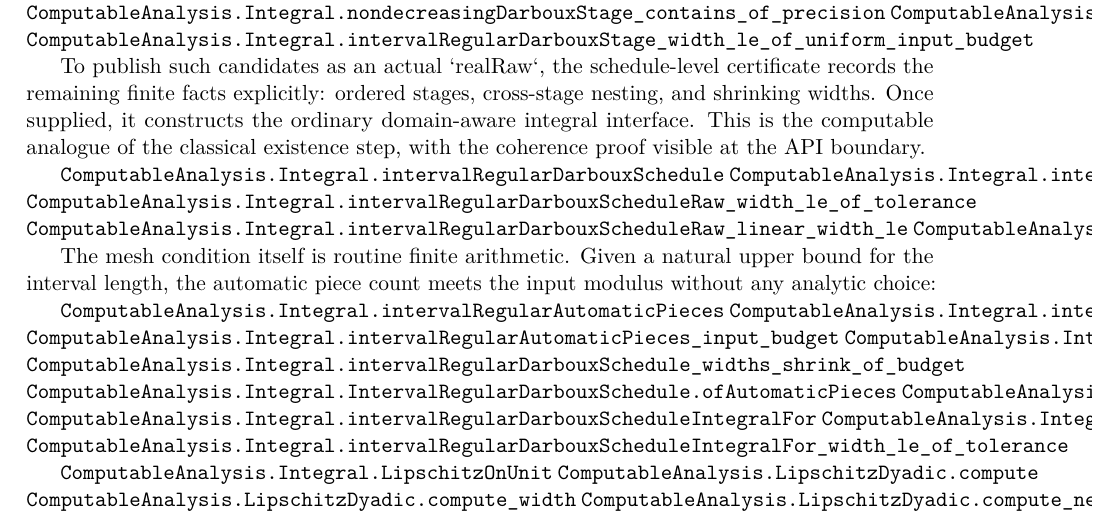
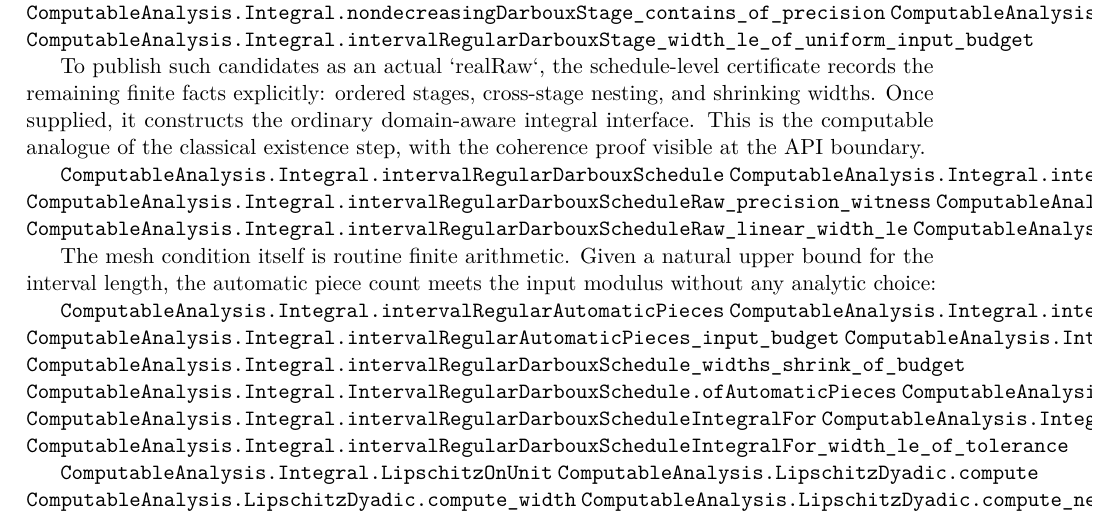
Before and after one commit to liuyao12/computable-analysis, a LaTeX thesis (blueprint/src/web.tex, which reads blueprint/src/03-integrals.tex): part of page 43 of 114, cut so that both start at the same text. Compiled offline with pdfLaTeX.

Commit message:
Expose interval integral precision witness

```diff
--- a/blueprint/src/03-integrals.tex
+++ b/blueprint/src/03-integrals.tex
@@ -435,6 +435,7 @@ boundary.
 
 \lean{ComputableAnalysis.Integral.intervalRegularDarbouxSchedule}
 \lean{ComputableAnalysis.Integral.intervalRegularDarbouxScheduleRaw_valid}
+\lean{ComputableAnalysis.Integral.intervalRegularDarbouxScheduleRaw_precision_witness}
 \lean{ComputableAnalysis.Integral.intervalRegularDarbouxScheduleRaw_width_le_of_tolerance}
 \lean{ComputableAnalysis.Integral.intervalRegularDarbouxScheduleRaw_linear_width_le}
 \lean{ComputableAnalysis.Integral.intervalRegularDarbouxScheduleConstructionFor}
```
Also changed, not shown: 1 other file.
